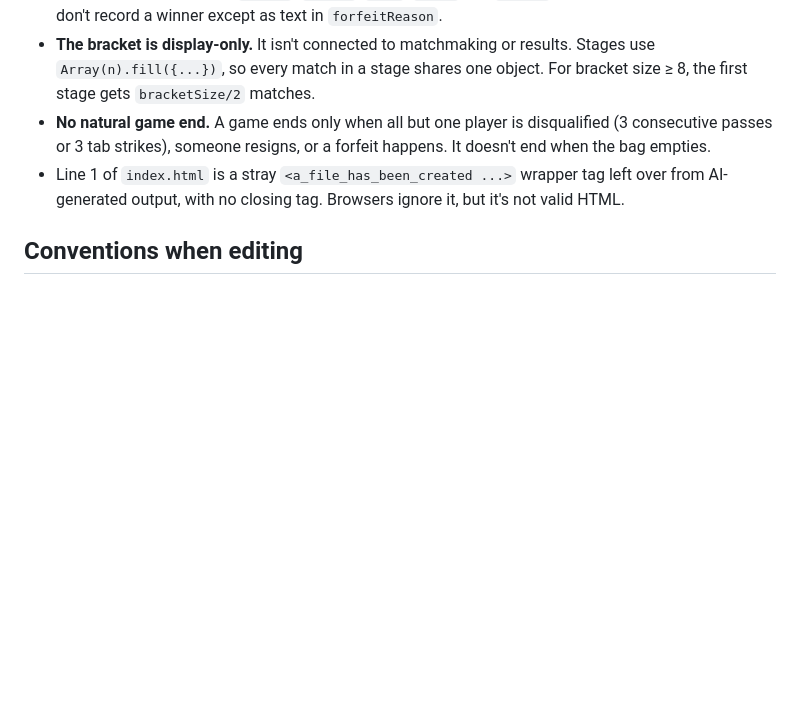
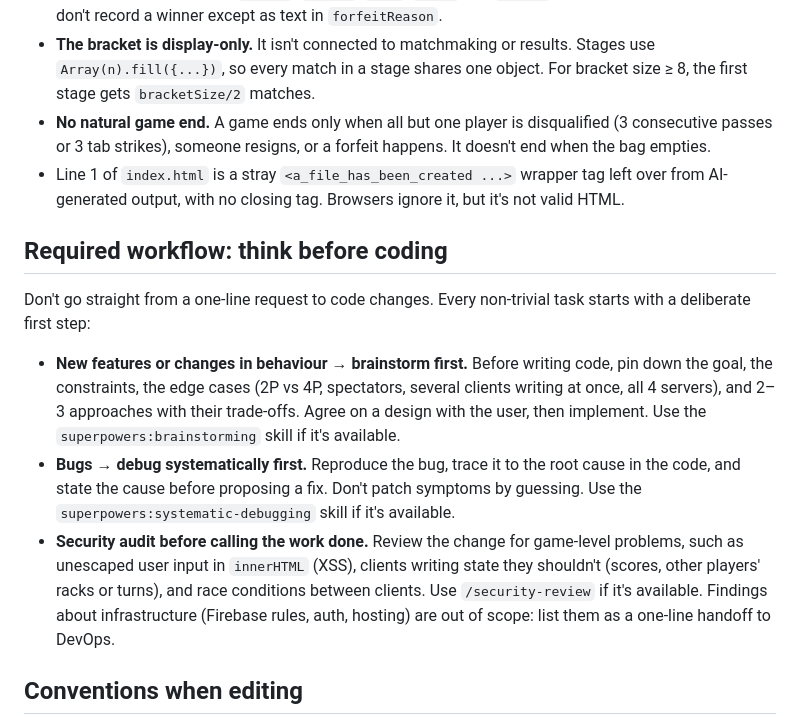
Before and after one commit to serminoaaron-code/DICT-SCRABBLE, a Markdown page: CLAUDE.md, the part around the change. Rendered like a GitHub page; blank space fills up the shorter version.

Commit message:
Require brainstorming, systematic debugging and security review in CLAUDE.md workflow

```diff
--- a/CLAUDE.md
+++ b/CLAUDE.md
@@ -80,6 +80,14 @@ server_<1..4>/
 - **No natural game end.** A game ends only when all but one player is disqualified (3 consecutive passes or 3 tab strikes), someone resigns, or a forfeit happens. It doesn't end when the bag empties.
 - Line 1 of `index.html` is a stray `<a_file_has_been_created ...>` wrapper tag left over from AI-generated output, with no closing tag. Browsers ignore it, but it's not valid HTML.
 
+## Required workflow: think before coding
+
+Don't go straight from a one-line request to code changes. Every non-trivial task starts with a deliberate first step:
+
+- **New features or changes in behaviour → brainstorm first.** Before writing code, pin down the goal, the constraints, the edge cases (2P vs 4P, spectators, several clients writing at once, all 4 servers), and 2–3 approaches with their trade-offs. Agree on a design with the user, then implement. Use the `superpowers:brainstorming` skill if it's available.
+- **Bugs → debug systematically first.** Reproduce the bug, trace it to the root cause in the code, and state the cause before proposing a fix. Don't patch symptoms by guessing. Use the `superpowers:systematic-debugging` skill if it's available.
+- **Security audit before calling the work done.** Review the change for game-level problems, such as unescaped user input in `innerHTML` (XSS), clients writing state they shouldn't (scores, other players' racks or turns), and race conditions between clients. Use `/security-review` if it's available. Findings about infrastructure (Firebase rules, auth, hosting) are out of scope: list them as a one-line handoff to DevOps.
+
 ## Conventions when editing
 
 - Keep the single-file structure unless the user asks to split it. Put new code in the matching `// ====` section.
```
